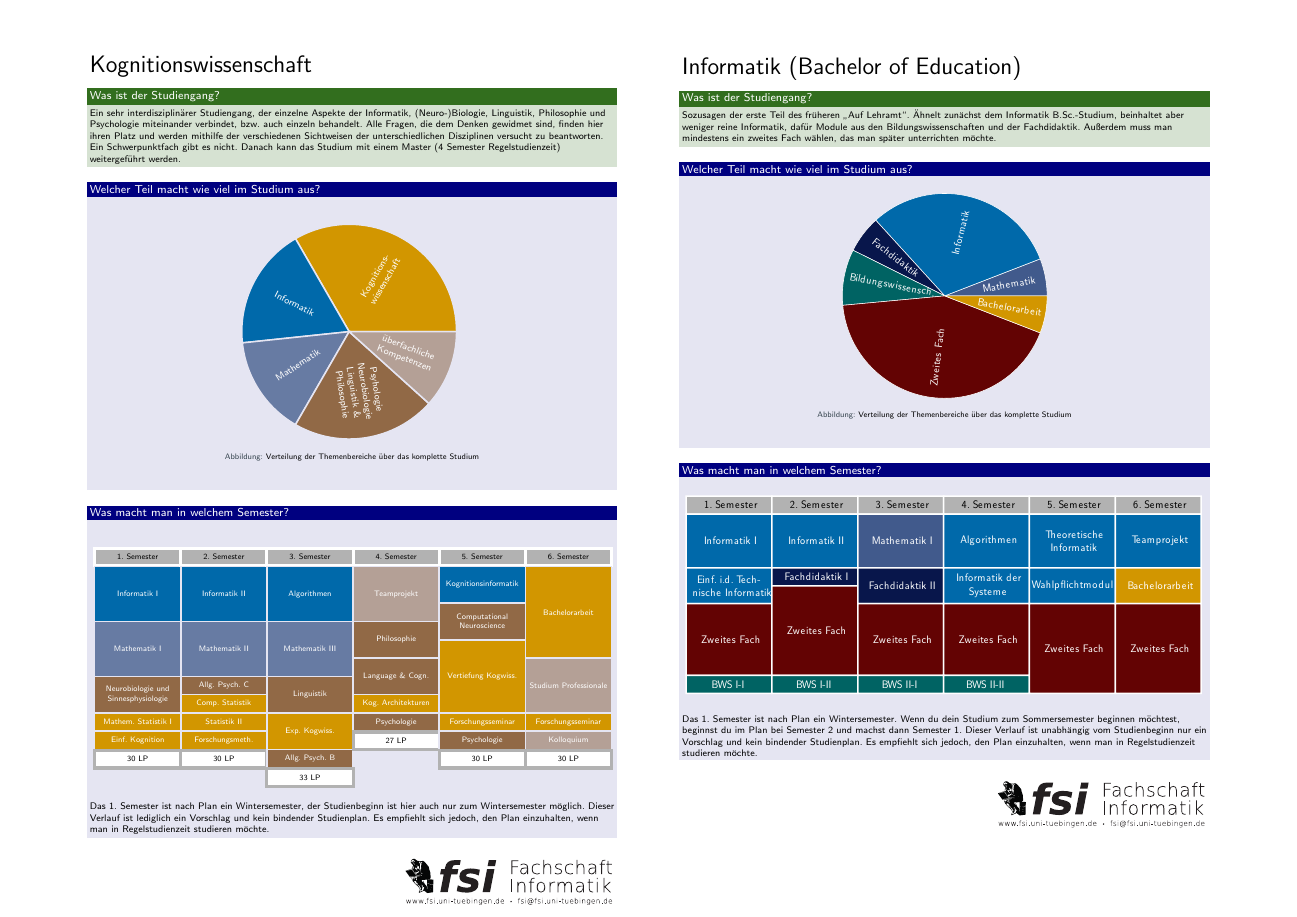
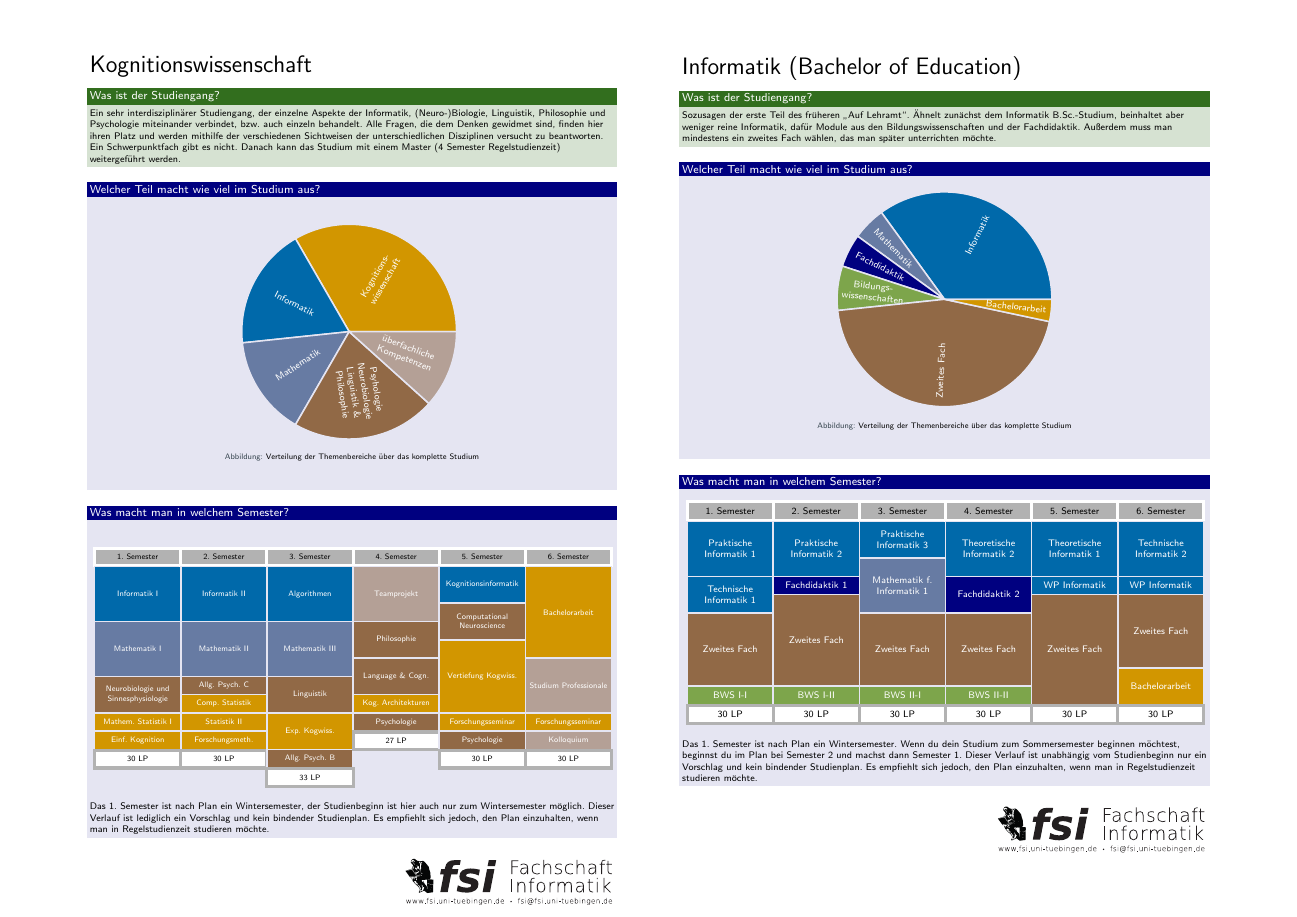
Before and after one commit to elogy/studientag-faq, a LaTeX poster (faq_flyer.tex, which reads poster/poster_lehramt.tex): page 5 of 6. Compiled offline with pdfLaTeX.

Commit message:
Rewrite Lehramt to not include external figures

```diff
--- a/poster/poster_lehramt.tex
+++ b/poster/poster_lehramt.tex
@@ -1,24 +1,101 @@
+\colorlet{didaktik}{fsiblue}
+\colorlet{ba}{kogni}
+\colorlet{bildungswiss}{bioinfo}
+\DTLsetpiesegmentcolor{1}{info}
+\DTLsetpiesegmentcolor{2}{mathe}
+\DTLsetpiesegmentcolor{3}{didaktik}
+\DTLsetpiesegmentcolor{4}{bildungswiss}
+\DTLsetpiesegmentcolor{5}{andere}
+\DTLsetpiesegmentcolor{6}{ba}
+
 \begin{Huge}
 	  Informatik (Bachelor of Education)
 \end{Huge}
+
 \begin{exampleblock}{\textcolor{white}{Was ist der Studiengang?}}
   Sozusagen der erste Teil des früheren "`Auf Lehramt"'. Ähnelt zunächst dem Informatik B.Sc.-Studium, beinhaltet aber weniger reine Informatik, dafür Module aus den Bildungswissenschaften und der Fachdidaktik. Außerdem muss man mindestens ein zweites Fach wählen, das man später unterrichten möchte.
 \end{exampleblock}
 
 \begin{block}{Welcher Teil macht wie viel im Studium aus?}
 	\begin{figure}[h!]
-			\includegraphics[width=0.4\textwidth]{images/lehramt_informatik_piechartonly.pdf}
+		\vspace{-10pt}
+		\begin{minipage}{\linewidth}
+				\centering
+				\DTLloaddb{LPverteilungBEd}{inhalte/lehramt.csv}
+				\tikzstyle{every node}=[text width={},minimum height=0pt]
+				\DTLpiechart{
+						variable=\lp,
+						innerlabel={\parbox{40pt}{\centering\color{white} \bereich}},
+						innerratio=0.35,
+						radius=70pt,
+						rotateinner}{LPverteilungBEd}{\bereich=Bereich,\lp=LP}
+		\end{minipage}
+		\vspace{-20pt}
 		\caption{Verteilung der Themenbereiche über das komplette Studium}
 	\end{figure}
 \end{block}
 
 \begin{block}{Was macht man in welchem Semester?}
+	\vspace{-10pt}
 	\begin{figure}[h!]
-			\includegraphics[width=\textwidth]{images/lehramt_informatik_Studienplanonly.pdf}
+		\resizebox{\linewidth}{!}{
+		\begin{minipage}{\textwidth}
+				\begin{tikzpicture}
+						\begin{scope}[start chain=going below,node distance=\nodedistancecorrection]
+								\semester{1}
+								\veranstaltung{9}{Praktische In\-for\-ma\-tik~1}{info}
+								\veranstaltung{6}{Technische In\-for\-ma\-tik~1}{info}
+								\veranstaltung{12}{Zweites Fach}{andere}
+								\veranstaltung{3}{BWS I-I}{bildungswiss}
+								\SumLP{30}
+						\end{scope}
+						\begin{scope}[xshift=1\lpwidth,start chain=going below,node distance=\nodedistancecorrection]
+								\semester{2}
+								\veranstaltung{9}{Praktische In\-for\-ma\-tik~2}{info}
+								\veranstaltung{3}{Fachdidaktik~1}{didaktik}
+								\veranstaltung{15}{Zweites Fach}{andere}
+								\veranstaltung{3}{BWS I-II}{bildungswiss}
+								\SumLP{30}
+						\end{scope}
+						\begin{scope}[xshift=2\lpwidth,start chain=going below,node distance=\nodedistancecorrection]
+								\semester{3}
+								\veranstaltung{6}{Praktische Informatik 3}{info}
+								\veranstaltung{9}{Mathematik f. Informatik 1}{mathe}
+								\veranstaltung{12}{Zweites Fach}{andere}
+								\veranstaltung{3}{BWS II-I}{bildungswiss}
+								\SumLP{30}
+						\end{scope}
+						\begin{scope}[xshift=3\lpwidth,start chain=going below,node distance=\nodedistancecorrection]
+								\semester{4}
+								\veranstaltung{9}{The\-o\-re\-ti\-sche Informatik~2}{info}
+								\veranstaltung{6}{Fachdidaktik~2}{didaktik}
+								\veranstaltung{12}{Zweites Fach}{andere}
+								\veranstaltung{3}{BWS II-II}{bildungswiss}
+								\SumLP{30}
+						\end{scope}
+						\begin{scope}[xshift=4\lpwidth,start chain=going below,node distance=\nodedistancecorrection]
+								\semester{5}
+								\veranstaltung{9}{Theoretische Informatik 1}{info}
+								\veranstaltung{3}{WP Informatik}{info}
+								\veranstaltung{18}{Zweites Fach}{andere}
+								\SumLP{30}
+						\end{scope}
+						\begin{scope}[xshift=5\lpwidth,start chain=going below,node distance=\nodedistancecorrection]
+								\semester{6}
+								\veranstaltung{9}{Technische Informatik 2}{info}
+								\veranstaltung{3}{WP Informatik}{info}
+								\veranstaltung{12}{Zweites Fach}{andere}
+								\veranstaltung{6}{Bachelor\-arbeit}{ba}
+								\SumLP{30}
+						\end{scope}
+				\end{tikzpicture}
+		\end{minipage}}
 	\end{figure}
+
 	Das 1. Semester ist nach Plan ein Wintersemester. Wenn du dein Studium zum Sommersemester beginnen möchtest, beginnst du im Plan bei Semester 2 und machst dann Semester 1.
 Dieser Verlauf ist unabhängig vom Studienbeginn nur ein Vorschlag und kein bindender Studienplan. Es empfiehlt sich jedoch, den Plan einzuhalten, wenn man in Regelstudienzeit studieren möchte.
 \end{block}
+
 \vfill
 \begin{flushright}
 	\includegraphics[width=0.4\textwidth]{images/fsilogo.pdf}
```
Also changed, not shown: inhalte/lehramt.csv (added, +7 -0 lines). Lines whose indentation alone changed are shown as unchanged.
